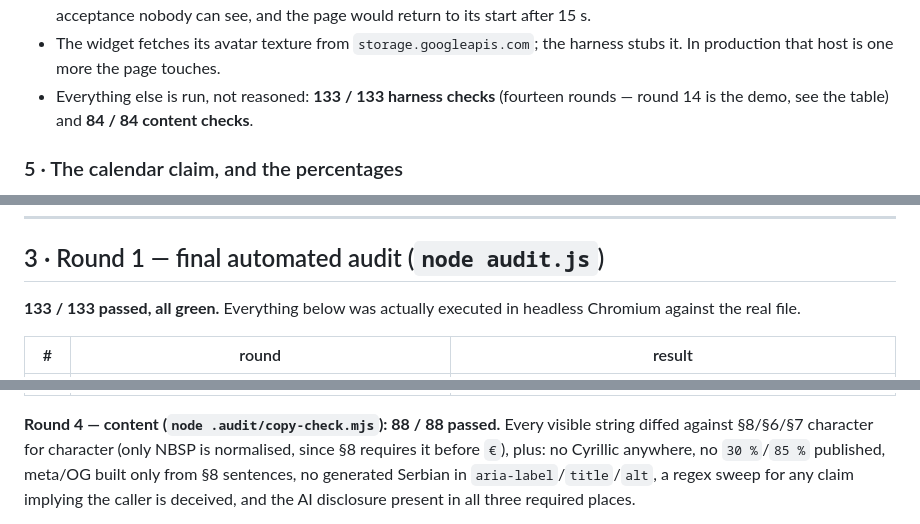
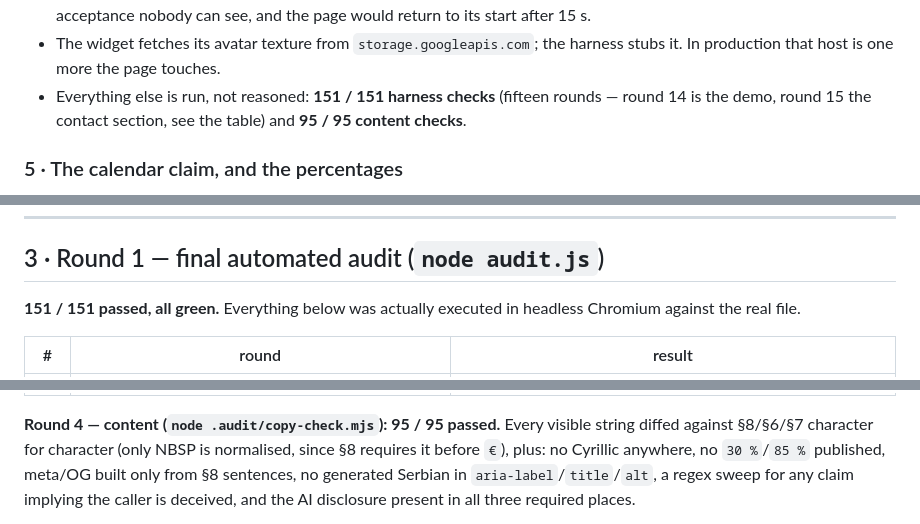
Before and after one commit to stefanbrkkk/glasai, a Markdown page: REPORT.md, 3 parts joined by grey strips. GitHub-like rendering.

Commit message:
Report tallies: 151 harness checks over fifteen rounds, 95 content checks
Co-Authored-By: Claude Fable 5.1 <noreply@anthropic.com>
Claude-Session: https://claude.ai/code/session_01KeMAVQmBwjNBvepiSTWwJJ

```diff
--- a/REPORT.md
+++ b/REPORT.md
@@ -559,7 +559,7 @@ the first real conversation still needs a person with a microphone.
   nobody can see, and the page would return to its start after 15 s.
 - The widget fetches its avatar texture from `storage.googleapis.com`; the
   harness stubs it. In production that host is one more the page touches.
-- Everything else is run, not reasoned: **133 / 133 harness checks** (fourteen rounds — round 14 is the demo, see the table) and **84 / 84 content checks**.
+- Everything else is run, not reasoned: **151 / 151 harness checks** (fifteen rounds — round 14 is the demo, round 15 the contact section, see the table) and **95 / 95 content checks**.
 
 ### 5 · The calendar claim, and the percentages
 
@@ -579,7 +579,7 @@ decide there.
 
 ## 3 · Round 1 — final automated audit (`node audit.js`)
 
-**133 / 133 passed, all green.** Everything below was actually executed in
+**151 / 151 passed, all green.** Everything below was actually executed in
 headless Chromium against the real file.
 
 | # | round | result |
@@ -600,7 +600,7 @@ headless Chromium against the real file.
 | 14 | **The live demo** — the real widget bundle served locally, its config and avatar texture stubbed, the microphone granted, the session driven through the widget's own hook on a fake clock | ready only once the engine renders its button; engine never painted, never focusable; the page's button presses the engine's — one `elevenlabs-convai:call` carrying the four hooks; a change of mind while connecting leaves no timer; live → `00:30` at ten seconds with the rule at ¾; the wrap-up nudge at 31 s; at 40 s the mic is muted and the clock reads `00:00` but a speaking agent is not cut; half a second of silence ends it and the card takes the widget's place; zero timers, a frozen clock, one fresh engine; restart works; while live the control is named for what pressing it does, and past the cap it says it is finishing; an attempt that never connects comes back after 8 s with a notice that steps aside after 4 s; an early hang-up — which the widget never forwards — is noticed within a tick and ends on the card; an agent that never goes quiet is ended at 46 s; the card's number line only with `DEMO_TELEFON`, the booking link when `DEMO_LINK` is set; reduced motion still live; zero console errors in every state |
 | 15 | **Kontakt** — the laptop and the address | a plan's button lands under the nav with focus on the section, the laptop open and the copy button in view; shut → half → open sampled off the scrub, with the lid's projected height, the words, the deck's light and identity transforms asserted at each; the button copies, says „Kopirano" at the same width, announces once and reverts; the address is a `mailto:`; an instant jump to the bottom leaves it open; zero console errors |
 
-**Round 4 — content (`node .audit/copy-check.mjs`): 88 / 88 passed.** Every
+**Round 4 — content (`node .audit/copy-check.mjs`): 95 / 95 passed.** Every
 visible string diffed against §8/§6/§7 character for character (only NBSP is
 normalised, since §8 requires it before `€`), plus: no Cyrillic anywhere, no
 `30 %`/`85 %` published, meta/OG built only from §8 sentences, no generated
```
